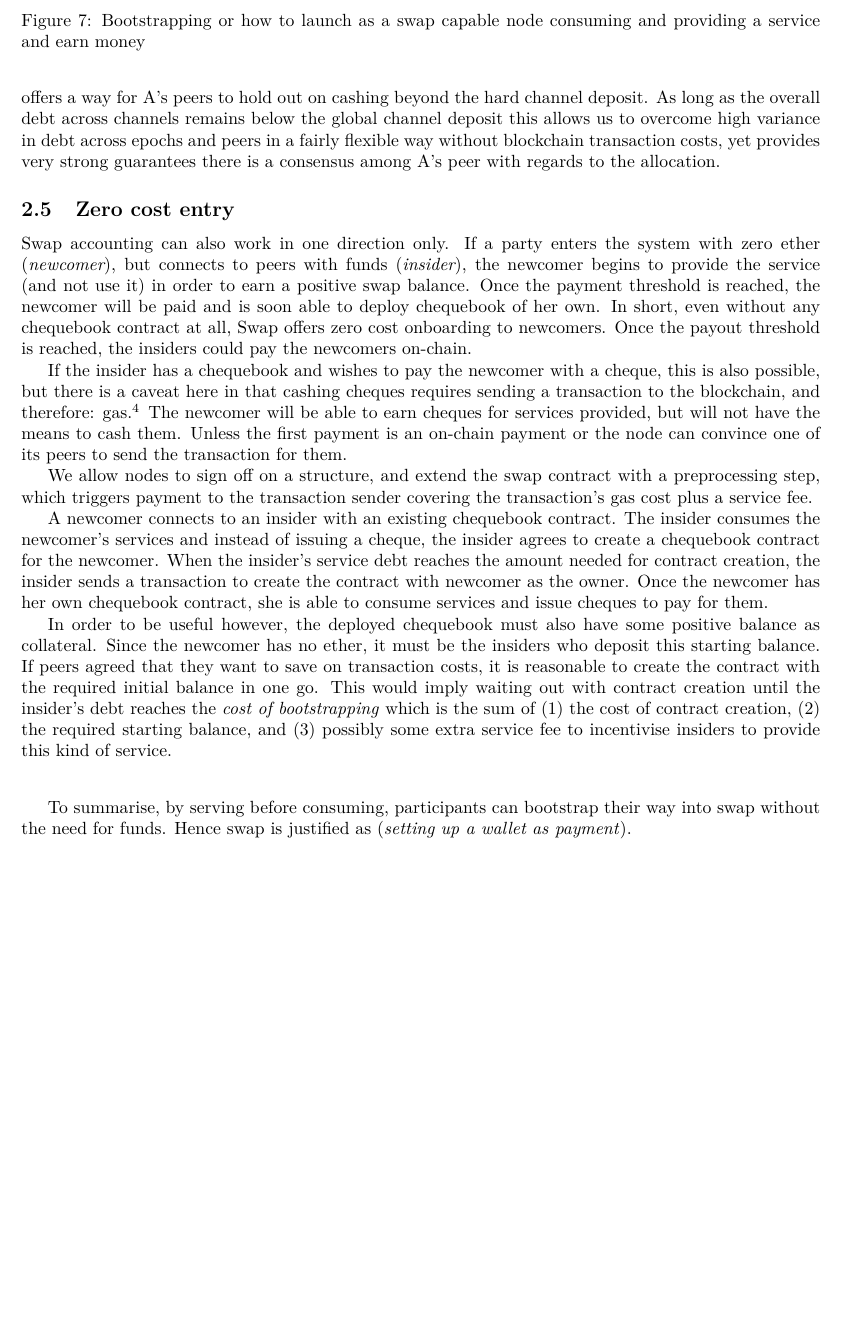
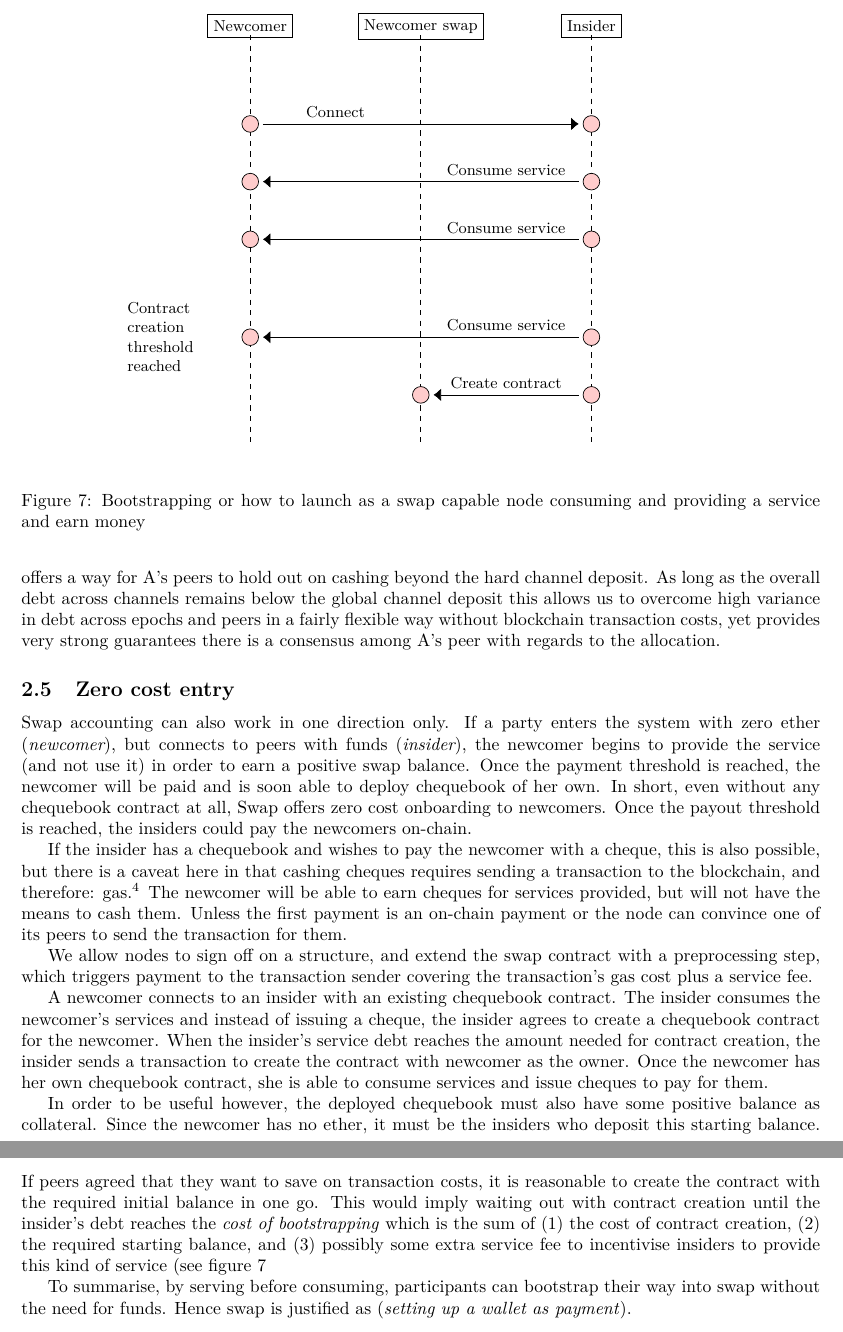
Before and after one commit to ethersphere/sw3paper, a LaTeX document (main.tex, which reads diagrams/bootstrapping.tex, swap.tex): part of page 12 of 23 before the commit and two parts of pages 12 and 13 of 23 after it, the two joined at a grey line, cut at the place of the change, the shorter picture padded with empty space. Compiled offline with pdfLaTeX.

Commit message:
added bootstrapping diagram

```diff
--- /dev/null
+++ b/diagrams/bootstrapping.tex
@@ -0,0 +1,93 @@
+% Chequebook diagram
+% Author: Fabio Barone, based on Pascal Seppecher taken from http://www.texample.net/tikz/examples/sequence-diagram/
+
+
+% Agents
+\def\Legend{}
+\def\Newcomer{Newcomer}
+\def\NewcomerSwap{Newcomer swap}
+\def\Insider{Insider}
+\def\InsiderSwap{}
+
+% Message Flows
+\def\Connect{Connect}
+\def\Consume{Consume service}
+\def\CreateContract{Create contract}
+
+% Legend
+\def\ContractCreationThreshold{Contract creation threshold reached}
+
+% Diagram
+\begin{figure}
+\centering
+
+\begin{tikzpicture}[every node/.style={font=\small,
+  minimum height=.35cm,minimum width=.5cm},]
+
+%
+% Matrix
+\node [matrix, very thin,column sep=1.2cm,row sep=0.8cm] (matrix) at (0,0) {
+  & \node(0,0) (\Legend)[column sep=2cm] {};   & \node(0,0) (\Newcomer) {};   &                           & \node(0,0) (\NewcomerSwap) {};   &                          & \node(0,0) (\Insider) {}; & & \node(0,0) (\InsiderSwap) {}; \\
+  & & & & & & & & \\
+  & \node(0,0) (\Legend 1) {}; & \node(0,0) (\Newcomer 1) {}; & \node(0,0) (\Connect){};  & \node(0,0) (\NewcomerSwap 1) {}; &                          & \node(0,0) (\Insider 1) {}; & & \node(0,0) (\InsiderSwap 1) {}; \\
+  & \node(0,0) (\Legend 2) {}; & \node(0,0) (\Newcomer 2) {}; &                           & \node(0,0) (\NewcomerSwap 2) {}; & \node(0,0) (\Consume){}; & \node(0,0) (\Insider 2) {}; & &  \node(0,0) (\InsiderSwap 2) {}; \\
+  & \node(0,0) (\Legend 3) {}; & \node(0,0) (\Newcomer 3) {}; &                           & \node(0,0) (\NewcomerSwap 3) {}; & \node(0,0) (\Consume 1){}; & \node(0,0) (\Insider 3) {}; & &  \node(0,0) (\InsiderSwap 3) {}; \\
+  & & & & & & & & \\
+  & \node(0,0) (\ContractCreationThreshold) {}; & \node(0,0) (\Newcomer 4) {}; &          & \node(0,0) (\NewcomerSwap 4) {}; & \node(0,0) (\Consume 2){}; & \node(0,0) (\Insider 4) {}; & &  \node(0,0) (\InsiderSwap 4) {}; \\
+  & \node(0,0) (\Legend 5) {}; & \node(0,0) (\Newcomer 5) {}; &                           & \node(0,0) (\NewcomerSwap 5) {}; & \node(0,0) (\CreateContract){};  & \node(0,0) (\Insider 5) {}; & &  \node(0,0) (\InsiderSwap 4) {}; \\
+  & \node(0,0) (\Legend 6) {}; & \node(0,0) (\Newcomer 6) {}; &                           & \node(0,0) (\NewcomerSwap 6) {}; &                          & \node(0,0) (\Insider 6) {};& & \node(0,0) (\InsiderSwap 6) {}; \\
+};
+
+% Agents labels
+\fill
+	(\Newcomer) node[draw,fill=white] {\Newcomer}
+	(\NewcomerSwap) node[draw,fill=white] {\NewcomerSwap}
+	(\Insider) node[draw,fill=white] {\Insider};
+
+\draw [dashed]
+  (\NewcomerSwap) -- (\NewcomerSwap 6)
+  (\Newcomer) -- (\Newcomer 6)
+  (\Insider) -- (\Insider 6);
+
+% Horizontal flows (Monetary interactions)
+\draw [-{Latex[length=1.5mm,width=2.5mm]}] (\Newcomer 1) -- (\Insider 1);
+\draw [-{Latex[length=1.5mm,width=2.5mm]}] (\Insider 2) -- (\Newcomer 2);
+\draw [-{Latex[length=1.5mm,width=2.5mm]}] (\Insider 3) -- (\Newcomer 3);
+\draw [-{Latex[length=1.5mm,width=2.5mm]}] (\Insider 4) -- (\Newcomer 4);
+\draw [-{Latex[length=1.5mm,width=2.5mm]}] (\Insider 5) -- (\NewcomerSwap 5);
+
+% Flows Labels
+\fill
+  (\Connect)
+    node[above] {\Connect}
+  (\Consume)
+    node[above] {\Consume}
+  (\Consume 1)
+    node[above] {\Consume}
+  (\Consume 2)
+    node[above] {\Consume}
+  (\CreateContract)
+    node[above] {\CreateContract}
+  (\ContractCreationThreshold)
+    node[text width=1.5cm] {\ContractCreationThreshold};
+
+% Interaction points
+\draw
+  (\Newcomer 1) node[minimum size=0.25cm, draw,circle,fill=red!20] {}
+  (\Insider 1) node[minimum size=0.25cm, draw,circle,fill=red!20] {}
+  (\Newcomer 2) node[minimum size=0.25cm, draw,circle,fill=red!20] {}
+  (\Insider 2) node[minimum size=0.25cm, draw,circle,fill=red!20] {}
+  (\Newcomer 3) node[minimum size=0.25cm, draw,circle,fill=red!20] {}
+  (\Insider 3) node[minimum size=0.25cm, draw,circle,fill=red!20] {}
+  (\Newcomer 4) node[minimum size=0.25cm, draw,circle,fill=red!20] {}
+  (\Insider 4) node[minimum size=0.25cm, draw,circle,fill=red!20] {}
+  (\NewcomerSwap 5) node[minimum size=0.25cm, draw,circle,fill=red!20] {}
+  (\Insider 5) node[minimum size=0.25cm, draw,circle,fill=red!20] {};
+
+% Vertical lifelines
+
+\end{tikzpicture}
+\caption{Bootstrapping or how to launch as a swap capable node consuming and providing a
+service  and earn money}
+\label{fig:bootstrapping}
+\end{figure}
--- a/swap.tex
+++ b/swap.tex
@@ -208,9 +208,9 @@ Unless the first payment is an on-chain payment or the node can convince one of
 
 We allow nodes to sign off on a structure, and extend the swap contract with a preprocessing step, which triggers payment to the transaction sender covering the transaction's gas cost plus a service fee.
 
-
+\input{diagrams/bootstrapping}
 
 A newcomer connects to  an insider with an existing chequebook contract. The insider consumes the newcomer's services and instead of issuing a cheque, the insider agrees to create a chequebook contract for the newcomer. When the insider's service debt reaches the amount needed for contract creation, the insider sends a transaction to create the contract with newcomer as the owner. Once the newcomer has her own chequebook contract, she is able to consume services and issue cheques to pay for them.
 
-In order to be useful however, the deployed chequebook must also have some positive balance as collateral. Since the newcomer has no ether, it must be the insiders who deposit this starting balance. If peers agreed that they want to save on transaction costs, it is reasonable to create the contract with the required initial balance in one go. This would imply waiting out with contract creation until the insider's debt reaches the \emph{cost of bootstrapping} which is the sum of (1) the cost of contract creation, (2) the required starting balance, and (3) possibly some extra service fee to incentivise insiders to provide this kind of service.
+In order to be useful however, the deployed chequebook must also have some positive balance as collateral. Since the newcomer has no ether, it must be the insiders who deposit this starting balance. If peers agreed that they want to save on transaction costs, it is reasonable to create the contract with the required initial balance in one go. This would imply waiting out with contract creation until the insider's debt reaches the \emph{cost of bootstrapping} which is the sum of (1) the cost of contract creation, (2) the required starting balance, and (3) possibly some extra service fee to incentivise insiders to provide this kind of service (see figure \ref{fig:bootstrapping}
 
@@ -221,8 +217,4 @@ In order to be useful however, the deployed chequebook must also have some posit
-\caption{Bootstrapping or how to launch as a swap capable node consuming and providing a
-service  and earn money}
-\label{fig:bootstrapping}
-\end{figure}
-\end{center}
+
 
 
 To summarise, by serving before consuming, participants can bootstrap their way into swap without the need for funds. Hence swap is justified as (\emph{setting up a wallet as payment}).
```
Also changed, not shown: diagrams/swap-diagram.tex (+6 -6 lines), swap.tex (4 more changed lines).
